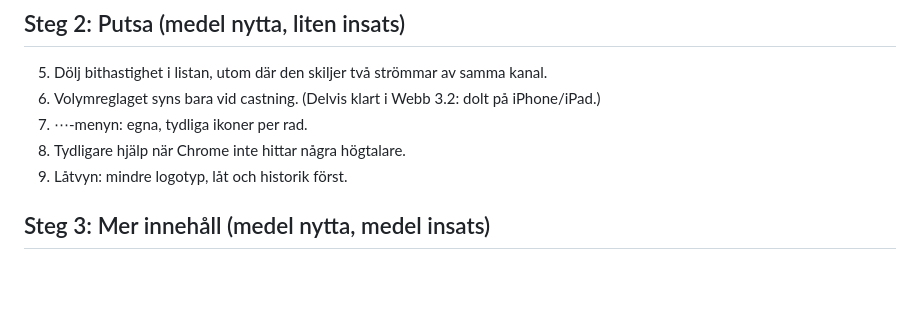
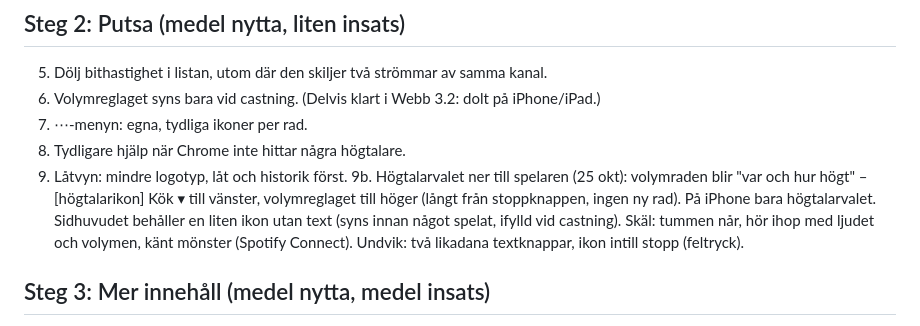
Before and after one commit to johronski/RadioCast, a Markdown page: ANDRINGSFORSLAG.md, the part around the change. GitHub-like rendering; blank space fills up the shorter version.

Commit message:
Ändringsförslag: högtalarvalet ner till spelaren
Co-Authored-By: Claude Opus 5.5 <noreply@anthropic.com>
Claude-Session: https://claude.ai/code/session_014WrhXJ9qiGtKLPSC4baYmJ

```diff
--- a/ANDRINGSFORSLAG.md
+++ b/ANDRINGSFORSLAG.md
@@ -16,6 +16,7 @@ Grundlista efter språk, högtalarknapp i sidhuvudet (sortering/redigering i ⋯
 7. ⋯-menyn: egna, tydliga ikoner per rad.
 8. Tydligare hjälp när Chrome inte hittar några högtalare.
 9. Låtvyn: mindre logotyp, låt och historik först.
+9b. Högtalarvalet ner till spelaren (25 okt): volymraden blir "var och hur högt" – [högtalarikon] Kök ▾ till vänster, volymreglaget till höger (långt från stoppknappen, ingen ny rad). På iPhone bara högtalarvalet. Sidhuvudet behåller en liten ikon utan text (syns innan något spelat, ifylld vid castning). Skäl: tummen når, hör ihop med ljudet och volymen, känt mönster (Spotify Connect). Undvik: två likadana textknappar, ikon intill stopp (feltryck).
 
 ## Steg 3: Mer innehåll (medel nytta, medel insats)
 10. Sök: fler genrer synliga (två rader/rutnät), populära kanaler i tomläget.
```
